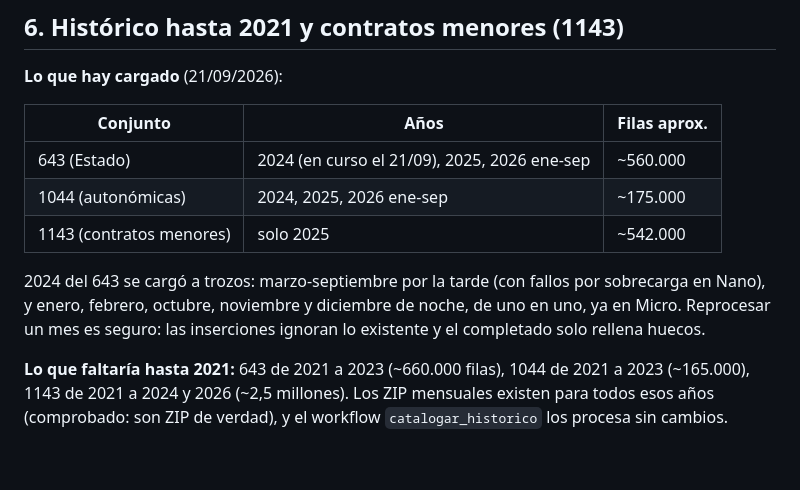
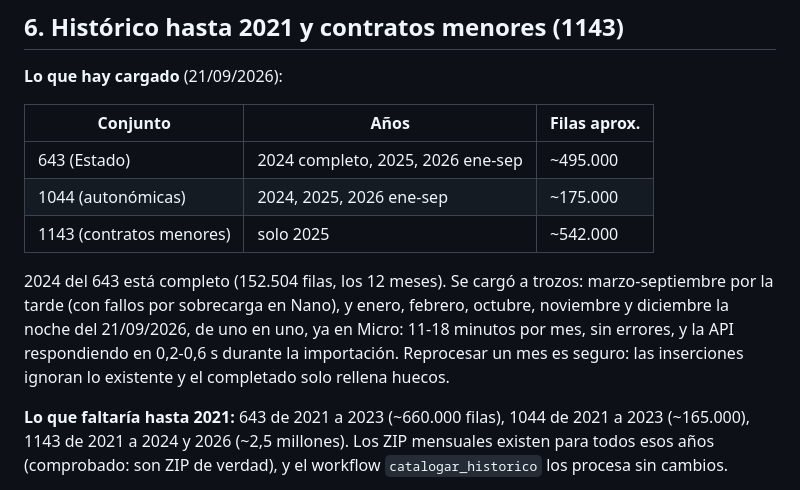
Before and after one commit to vincent-vegga/StateScraperv2, a Markdown page: PENDIENTES.md, the part around the change. Drawn GitHub-style; blank space fills up the shorter version.

Commit message:
Pendientes: 2024 del 643 ya está completo
Co-Authored-By: Claude Opus 5 <noreply@anthropic.com>

```diff
--- a/PENDIENTES.md
+++ b/PENDIENTES.md
@@ -167,13 +167,15 @@ dirección, o recuperar el hueco con los ZIP mensuales del catálogo
 
 | Conjunto | Años | Filas aprox. |
 |---|---|---|
-| 643 (Estado) | 2024 (en curso el 21/09), 2025, 2026 ene-sep | ~560.000 |
+| 643 (Estado) | 2024 completo, 2025, 2026 ene-sep | ~495.000 |
 | 1044 (autonómicas) | 2024, 2025, 2026 ene-sep | ~175.000 |
 | 1143 (contratos menores) | solo 2025 | ~542.000 |
 
-2024 del 643 se cargó a trozos: marzo-septiembre por la tarde (con
-fallos por sobrecarga en Nano), y enero, febrero, octubre, noviembre y
-diciembre de noche, de uno en uno, ya en Micro. Reprocesar un mes es
+2024 del 643 está completo (152.504 filas, los 12 meses). Se cargó a
+trozos: marzo-septiembre por la tarde (con fallos por sobrecarga en Nano),
+y enero, febrero, octubre, noviembre y diciembre la noche del 21/09/2026,
+de uno en uno, ya en Micro: 11-18 minutos por mes, sin errores, y la API
+respondiendo en 0,2-0,6 s durante la importación. Reprocesar un mes es
 seguro: las inserciones ignoran lo existente y el completado solo rellena
 huecos.
 
```
